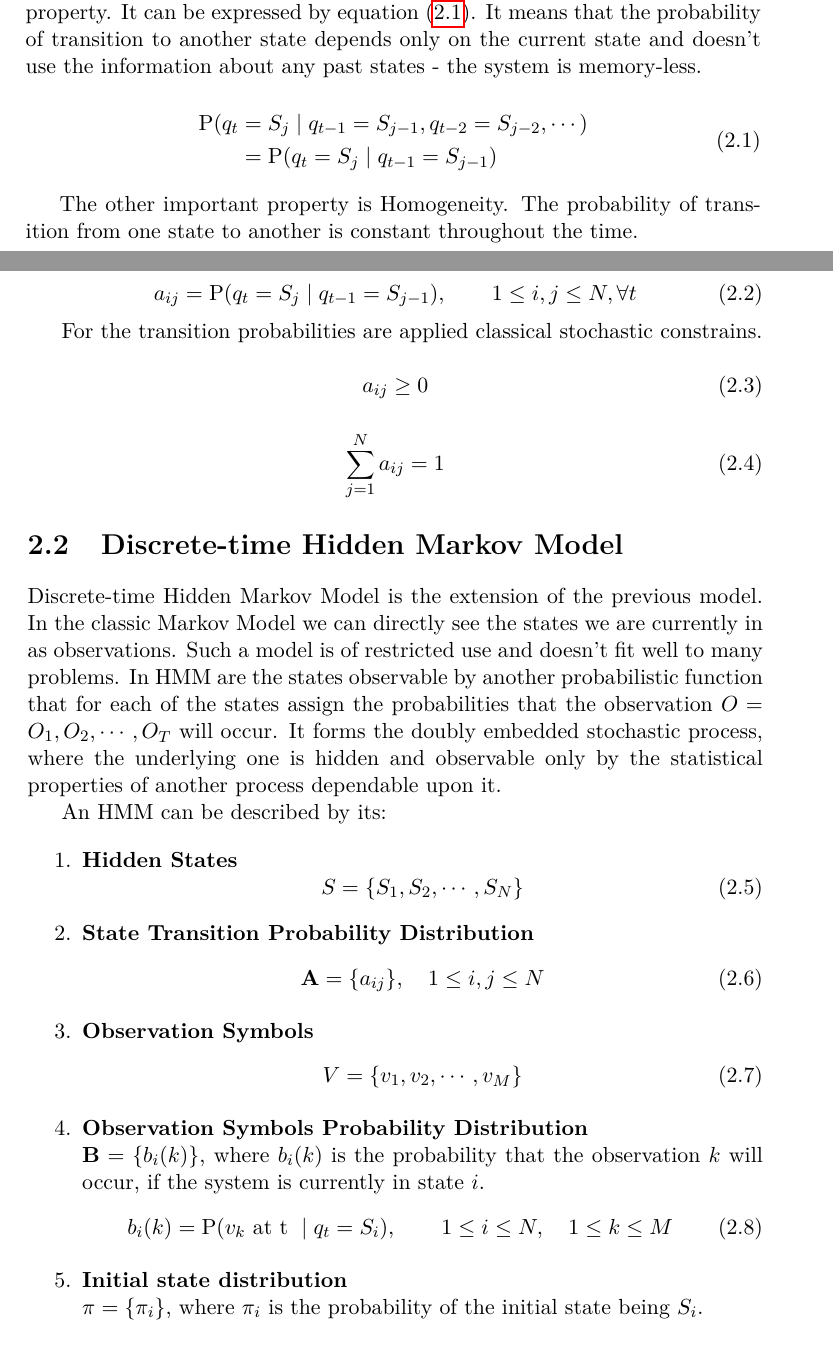
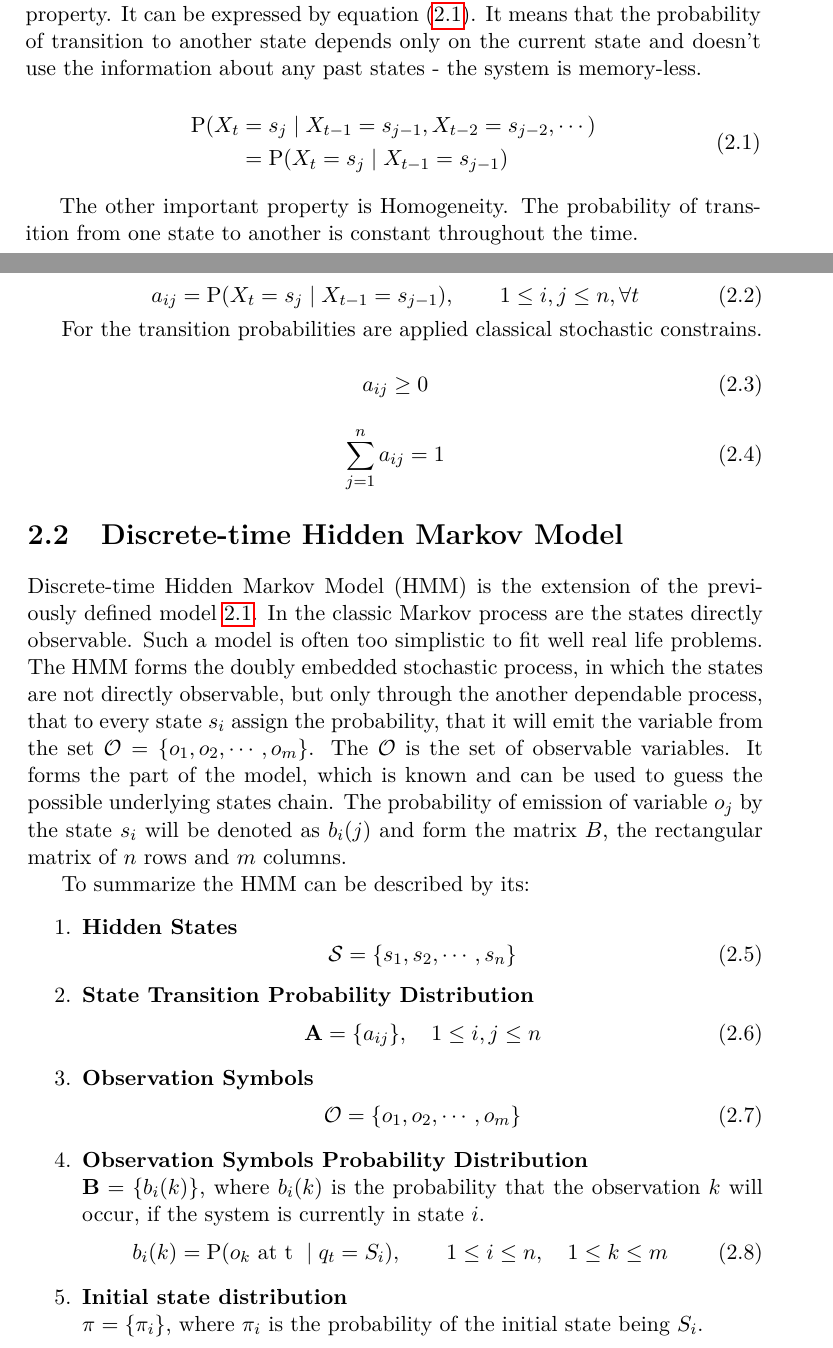
Before and after one commit to lopatovsky/DP, a LaTeX thesis (Thesis/DP_Lopatovsky_Lukas_2017.tex): two parts of pages 19 and 20 of 43, joined at a grey line, cut so that both start at the same text. Compiled offline with pdfLaTeX; a missing bibliography style is replaced by a similar one.

Commit message:
Edit and rename HMM

```diff
--- a/Thesis/DP_Lopatovsky_Lukas_2017.tex
+++ b/Thesis/DP_Lopatovsky_Lukas_2017.tex
@@ -120,15 +120,15 @@ To tell about the system to be Markov, it should hold so called Markov property.
 
 \begin{equation}\label{eq:mp}
 \begin{aligned}
-\mathrm{P}(q_t & = S_j \mid q_{t-1} = S_{j-1}, q_{t-2} = S_{j-2}, \cdots)  \\
-               & = \mathrm{P}(q_t = S_j \mid q_{t-1} = S_{j-1} )
+\mathrm{P}(X_t & = s_j \mid X_{t-1} = s_{j-1}, X_{t-2} = s_{j-2}, \cdots)  \\
+               & = \mathrm{P}(X_t = s_j \mid X_{t-1} = s_{j-1} )
 \end{aligned}
 \end{equation}
 
 The other important property is Homogeneity. The probability of transition from one state to another is constant throughout the time.
 
 \begin{equation}\label{eq:homo}
-   a_{ij} = \mathrm{P}(q_t = S_j \mid q_{t-1} = S_{j-1} ),\qquad 1 \leq i,j \leq N, \forall t
+   a_{ij} = \mathrm{P}(X_t = s_j \mid X_{t-1} = s_{j-1} ),\qquad 1 \leq i,j \leq n, \forall t
 \end{equation}
 
 For the transition probabilities are applied classical stochastic constrains.
@@ -138,33 +138,33 @@ For the transition probabilities are applied classical stochastic constrains.
 \end{equation}
 
 \begin{equation}
-   \sum_{j=1}^N a_{ij} = 1
+   \sum_{j=1}^n a_{ij} = 1
 \end{equation}
 
 \section{Discrete-time Hidden Markov Model}
 
-Discrete-time Hidden Markov Model is the extension of the previous model. In the classic Markov Model we can directly see the states we are currently in as observations. Such a model is of restricted use and doesn't fit well to many problems. In HMM are the states observable by another probabilistic function that for each of the states assign the probabilities that the observation $O = O_1,O_2,\cdots,O_T$ will occur. It forms the doubly embedded stochastic process, where the underlying one is hidden and observable only by the statistical properties of another process dependable upon it.
+Discrete-time Hidden Markov Model (HMM) is the extension of the previously defined model~\ref{sec:DMP}. In the classic Markov process are the states directly observable. Such a model is often too simplistic to fit well real life problems. The HMM forms the doubly embedded stochastic process, in which the states are not directly observable, but only through the another dependable process, that to every state $s_i$ assign the probability, that it will emit the variable from the set $\mathcal{O}=\{  o_1,o_2,\cdots,o_m\}$. The $\mathcal{O}$ is the set of observable variables. It forms the part of the model, which is known and can be used to guess the possible underlying states chain. The probability of emission of variable $o_j$ by the state $s_i$ will be denoted as $b_i(j)$ and form the matrix $B$, the rectangular matrix of $n$ rows and $m$ columns.
 
-An HMM can be described by its:
+To summarize the HMM can be described by its:
 
 \begin{enumerate}[resume]
 \setcounter{enumi}{0}
 \item \textbf{Hidden States}
 \begin{equation}
-S = \{ S_1,S_2, \cdots, S_N \}
+\mathcal{S} = \{ s_1,s_2, \cdots, s_n \}
 \end{equation}
 \item \textbf{State Transition Probability Distribution}
 \begin{equation}\label{eq:tp}
-\matr{A} = \{ a_{ij} \}, \quad 1 \leq i,j \leq N
+\matr{A} = \{ a_{ij} \}, \quad 1 \leq i,j \leq n
 \end{equation}
 \item \textbf{Observation Symbols}
 \begin{equation}
-V = \{ v_1,v_2, \cdots, v_M \}
+\mathcal{O} = \{ o_1,o_2, \cdots, o_m \}
 \end{equation}
 \item \textbf{Observation Symbols Probability Distribution} \\
 $\matr{B} = \{ b_{i}(k) \}$, where $b_{i}(k)$ is the probability that the observation $k$ will occur, if the system is currently in state $i$.
 \begin{equation}
-b_i(k) = \mathrm{P}(v_k \text{ at t } \mid q_t = S_i), \qquad 1 \leq i \leq N, \quad 1 \leq k \leq M
+b_i(k) = \mathrm{P}(o_k \text{ at t } \mid q_t = S_i), \qquad 1 \leq i \leq n, \quad 1 \leq k \leq m
 \end{equation}
 \item \textbf{Initial state distribution} \\
 $\pi = \{ \pi_i \}$, where $\pi_i$ is the probability of the initial state being $S_i$.
```
Also changed, not shown: Thesis/DP_Lopatovsky_Lukas_2017.tex (2 more changed lines).
